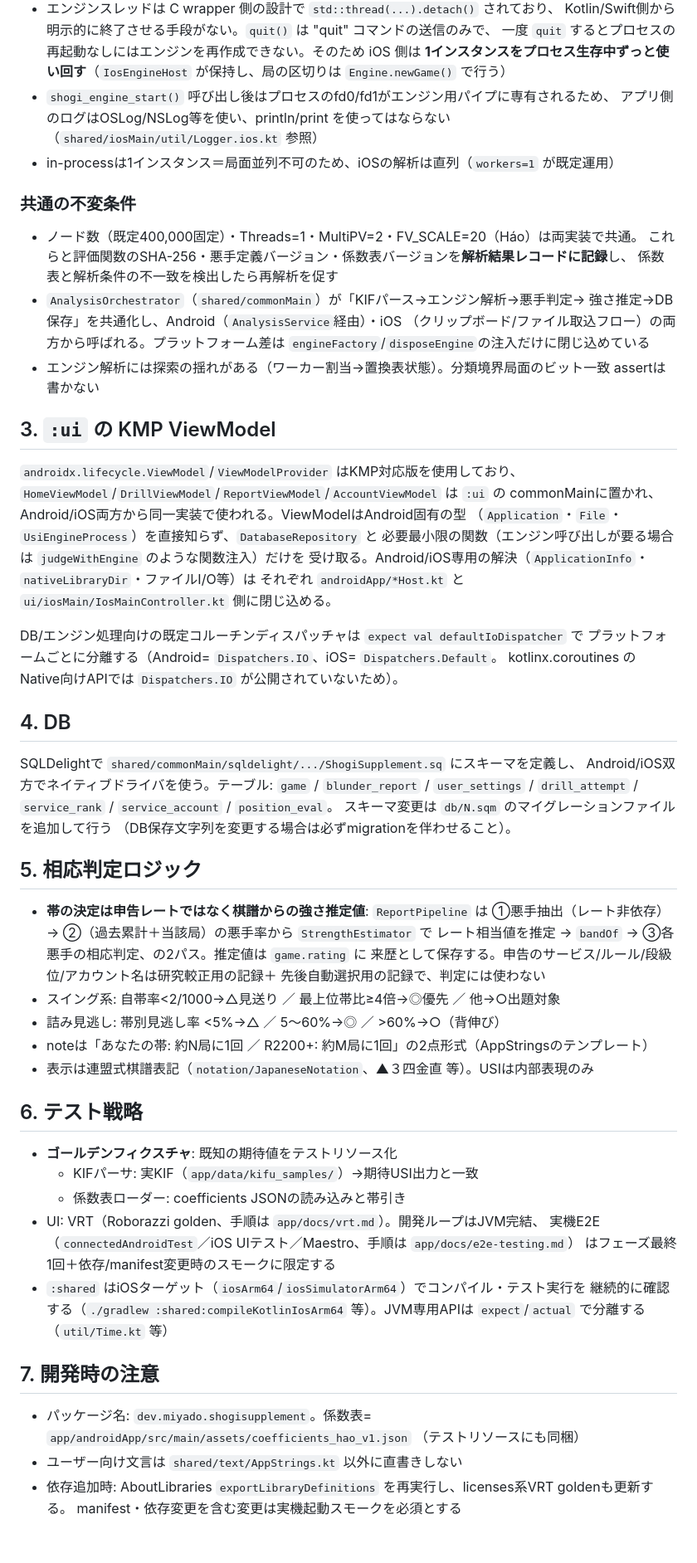
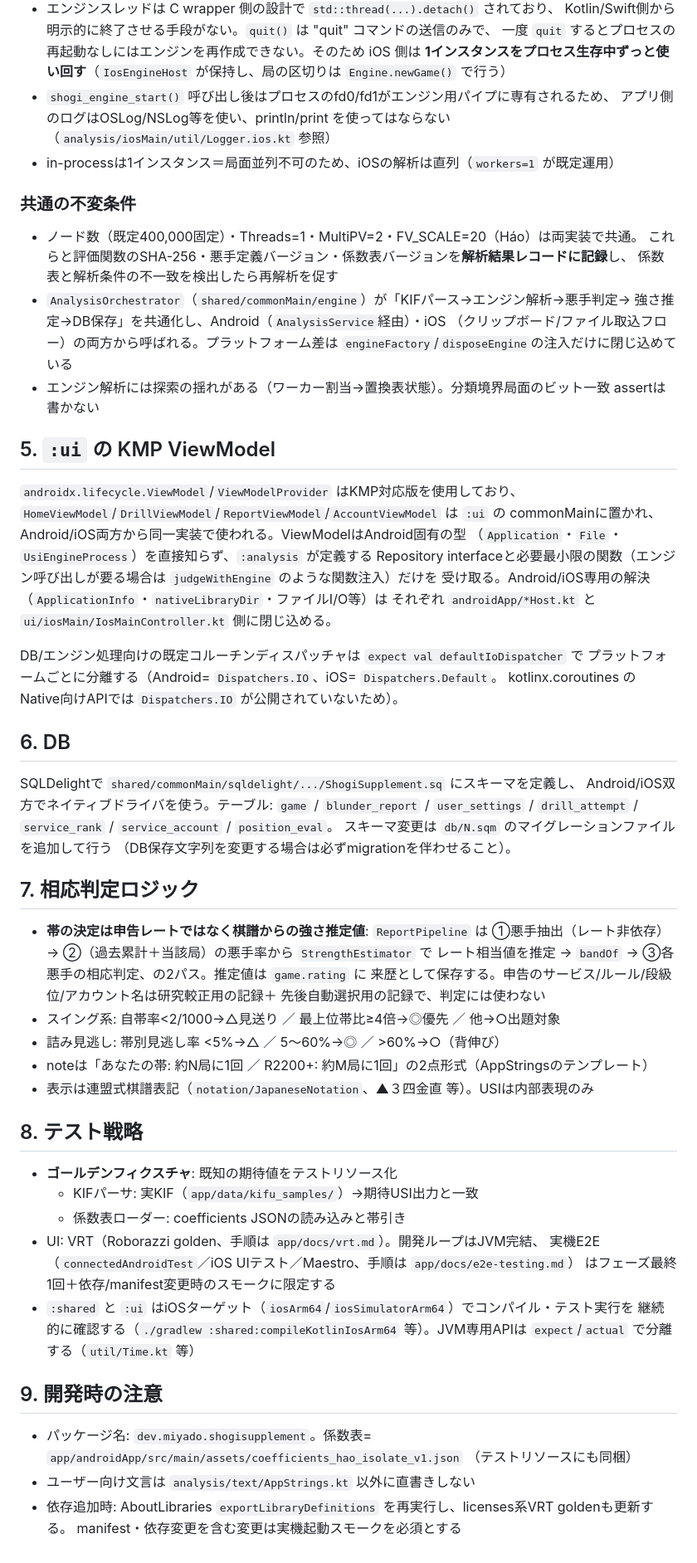
Before and after one commit to hmiyado/shogi-supplement, a Markdown page: docs/app-architecture.md, the part around one of its changes. Shown at 83% size. Drawn GitHub-style.

```diff
--- a/docs/app-architecture.md
+++ b/docs/app-architecture.md
@@ -74,7 +159,7 @@ app/
   `Engine.newGame()` で行う）
 - `shogi_engine_start()` 呼び出し後はプロセスのfd0/fd1がエンジン用パイプに専有されるため、
   アプリ側のログはOSLog/NSLog等を使い、println/print を使ってはならない
-  （`shared/iosMain/util/Logger.ios.kt` 参照）
+  （`analysis/iosMain/util/Logger.ios.kt` 参照）
 - in-processは1インスタンス＝局面並列不可のため、iOSの解析は直列（`workers=1` が既定運用）
 
 ### 共通の不変条件
@@ -82,20 +167,20 @@ app/
 - ノード数（既定400,000固定）・Threads=1・MultiPV=2・FV_SCALE=20（Háo）は両実装で共通。
   これらと評価関数のSHA-256・悪手定義バージョン・係数表バージョンを**解析結果レコードに記録**し、
   係数表と解析条件の不一致を検出したら再解析を促す
-- `AnalysisOrchestrator`（`shared/commonMain`）が「KIFパース→エンジン解析→悪手判定→
+- `AnalysisOrchestrator`（`shared/commonMain/engine`）が「KIFパース→エンジン解析→悪手判定→
   強さ推定→DB保存」を共通化し、Android（`AnalysisService`経由）・iOS
   （クリップボード/ファイル取込フロー）の両方から呼ばれる。プラットフォーム差は
   `engineFactory`/`disposeEngine`の注入だけに閉じ込めている
 - エンジン解析には探索の揺れがある（ワーカー割当→置換表状態）。分類境界局面のビット一致
   assertは書かない
 
-## 3. `:ui` の KMP ViewModel
+## 5. `:ui` の KMP ViewModel
 
 `androidx.lifecycle.ViewModel`/`ViewModelProvider` はKMP対応版を使用しており、
 `HomeViewModel`/`DrillViewModel`/`ReportViewModel`/`AccountViewModel` は `:ui` の
 commonMainに置かれ、Android/iOS両方から同一実装で使われる。ViewModelはAndroid固有の型
-（`Application`・`File`・`UsiEngineProcess`）を直接知らず、`DatabaseRepository` と
-必要最小限の関数（エンジン呼び出しが要る場合は `judgeWithEngine` のような関数注入）だけを
+（`Application`・`File`・`UsiEngineProcess`）を直接知らず、`:analysis` が定義する
+Repository interfaceと必要最小限の関数（エンジン呼び出しが要る場合は `judgeWithEngine` のような関数注入）だけを
 受け取る。Android/iOS専用の解決（`ApplicationInfo`・`nativeLibraryDir`・ファイルI/O等）は
 それぞれ `androidApp/*Host.kt` と `ui/iosMain/IosMainController.kt` 側に閉じ込める。
 
@@ -103,7 +188,7 @@ DB/エンジン処理向けの既定コルーチンディスパッチャは `exp
 プラットフォームごとに分離する（Android= `Dispatchers.IO`、iOS= `Dispatchers.Default`。
 kotlinx.coroutines の Native向けAPIでは `Dispatchers.IO` が公開されていないため）。
 
-## 4. DB
+## 6. DB
 
 SQLDelightで `shared/commonMain/sqldelight/.../ShogiSupplement.sq` にスキーマを定義し、
 Android/iOS双方でネイティブドライバを使う。テーブル: `game` / `blunder_report` /
@@ -111,7 +196,7 @@ Android/iOS双方でネイティブドライバを使う。テーブル: `game`
 スキーマ変更は `db/N.sqm` のマイグレーションファイルを追加して行う
 （DB保存文字列を変更する場合は必ずmigrationを伴わせること）。
 
-## 5. 相応判定ロジック
+## 7. 相応判定ロジック
 
 - **帯の決定は申告レートではなく棋譜からの強さ推定値**: `ReportPipeline` は
   ①悪手抽出（レート非依存）→ ②（過去累計＋当該局）の悪手率から `StrengthEstimator` で
@@ -123,7 +208,7 @@ Android/iOS双方でネイティブドライバを使う。テーブル: `game`
 - noteは「あなたの帯: 約N局に1回 ／ R2200+: 約M局に1回」の2点形式（AppStringsのテンプレート）
 - 表示は連盟式棋譜表記（`notation/JapaneseNotation`、▲３四金直 等）。USIは内部表現のみ
 
-## 6. テスト戦略
+## 8. テスト戦略
 
 - **ゴールデンフィクスチャ**: 既知の期待値をテストリソース化
   - KIFパーサ: 実KIF（`app/data/kifu_samples/`）→期待USI出力と一致
@@ -131,14 +216,14 @@ Android/iOS双方でネイティブドライバを使う。テーブル: `game`
 - UI: VRT（Roborazzi golden、手順は `app/docs/vrt.md`）。開発ループはJVM完結、
   実機E2E（`connectedAndroidTest`／iOS UIテスト／Maestro、手順は `app/docs/e2e-testing.md`）
   はフェーズ最終1回＋依存/manifest変更時のスモークに限定する
-- `:shared` はiOSターゲット（`iosArm64`/`iosSimulatorArm64`）でコンパイル・テスト実行を
+- `:shared` と `:ui` はiOSターゲット（`iosArm64`/`iosSimulatorArm64`）でコンパイル・テスト実行を
   継続的に確認する（`./gradlew :shared:compileKotlinIosArm64` 等）。JVM専用APIは
   `expect`/`actual` で分離する（`util/Time.kt` 等）
 
-## 7. 開発時の注意
+## 9. 開発時の注意
 
-- パッケージ名: `dev.miyado.shogisupplement`。係数表= `app/androidApp/src/main/assets/coefficients_hao_v1.json`
+- パッケージ名: `dev.miyado.shogisupplement`。係数表= `app/androidApp/src/main/assets/coefficients_hao_isolate_v1.json`
   （テストリソースにも同梱）
-- ユーザー向け文言は `shared/text/AppStrings.kt` 以外に直書きしない
+- ユーザー向け文言は `analysis/text/AppStrings.kt` 以外に直書きしない
 - 依存追加時: AboutLibraries `exportLibraryDefinitions` を再実行し、licenses系VRT goldenも更新する。
   manifest・依存変更を含む変更は実機起動スモークを必須とする
```
Also changed, not shown: other parts of docs/app-architecture.md (+121 -36 lines).
